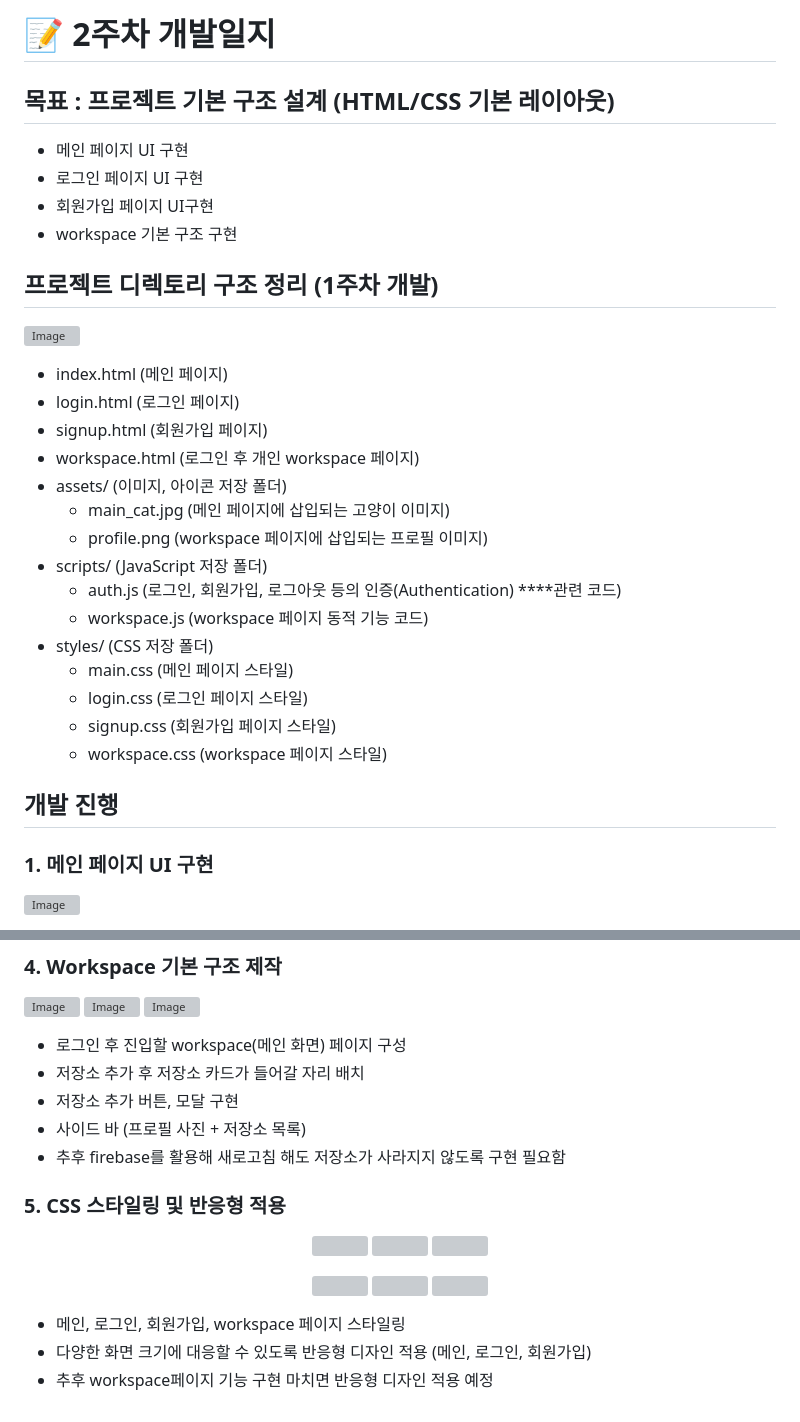
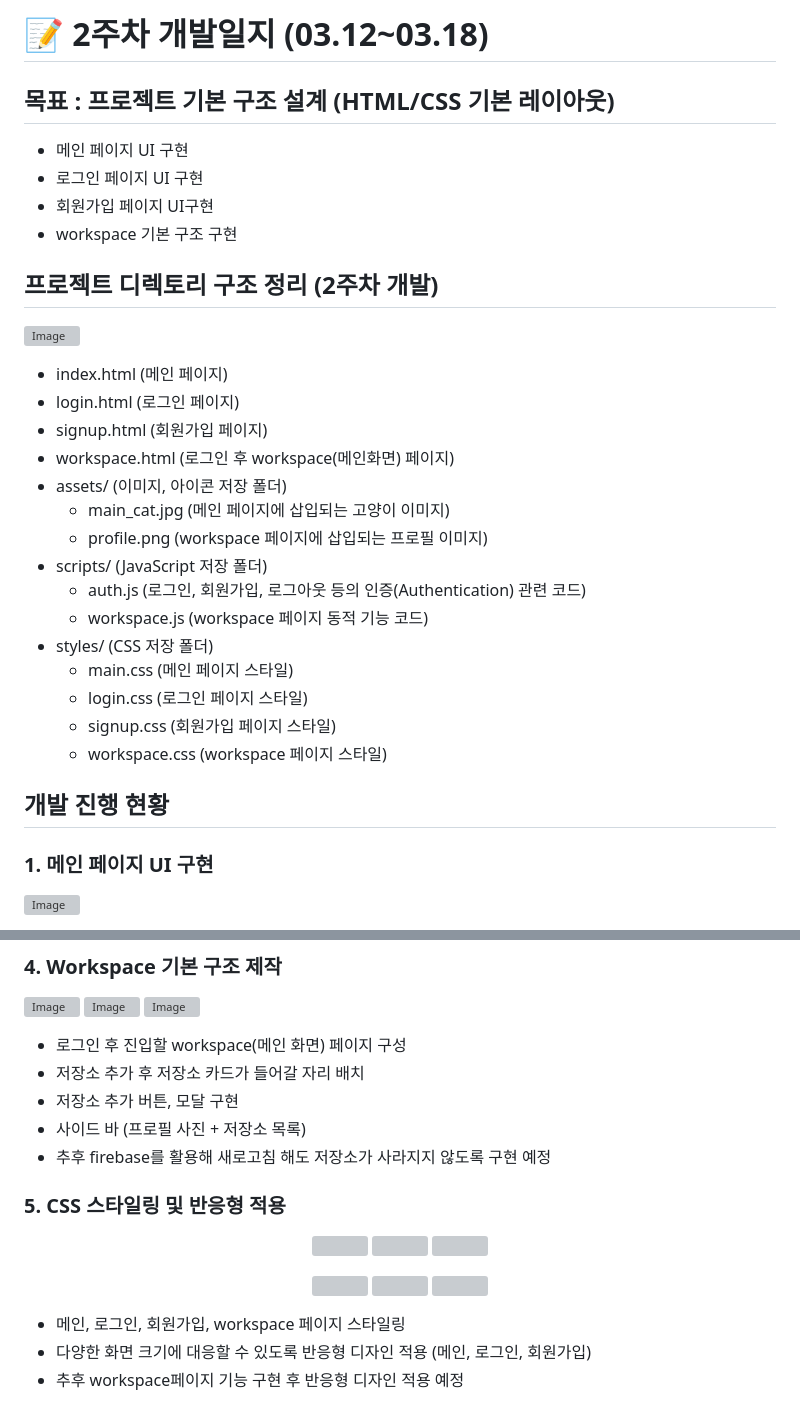
Before and after one commit to 22seul/Capstone-Design, a Markdown page: 2주차/readme.md, 2 parts joined by grey strips. Drawn GitHub-style; grey boxes are pictures that could not be loaded.

```diff
--- a/2주차/readme.md
+++ b/2주차/readme.md
@@ -1,4 +1,4 @@
-# 📝 2주차 개발일지
+# 📝 2주차 개발일지 (03.12~03.18)
 
 ## 목표 : 프로젝트 기본 구조 설계 (HTML/CSS 기본 레이아웃)
 
@@ -7,19 +7,19 @@
 - 회원가입 페이지 UI구현
 - workspace 기본 구조 구현
 
-## 프로젝트 디렉토리 구조 정리 (1주차 개발)
+## 프로젝트 디렉토리 구조 정리 (2주차 개발)
 
 ![Image](https://github.com/user-attachments/assets/ab4243be-eefb-4be8-ac68-5f6f390f77d5)
 
 - index.html (메인 페이지)
 - login.html (로그인 페이지)
 - signup.html (회원가입 페이지)
-- workspace.html (로그인 후 개인 workspace 페이지)
+- workspace.html (로그인 후 workspace(메인화면) 페이지)
 - assets/ (이미지, 아이콘 저장 폴더)
     - main_cat.jpg (메인 페이지에 삽입되는 고양이 이미지)
     - profile.png (workspace 페이지에 삽입되는 프로필 이미지)
 - scripts/ (JavaScript 저장 폴더)
-    - auth.js (로그인, 회원가입, 로그아웃 등의 인증(Authentication) ****관련 코드)
+    - auth.js (로그인, 회원가입, 로그아웃 등의 인증(Authentication) 관련 코드)
     - workspace.js (workspace 페이지 동적 기능 코드)
 - styles/ (CSS 저장 폴더)
     - main.css (메인 페이지 스타일)
@@ -27,7 +27,7 @@
     - signup.css (회원가입 페이지 스타일)
     - workspace.css (workspace 페이지 스타일)
 
-## 개발 진행
+## 개발 진행 현황
 
 ### 1. 메인 페이지 UI 구현
 
@@ -69,7 +69,7 @@
 - 저장소 추가 후 저장소 카드가 들어갈 자리 배치
 - 저장소 추가 버튼, 모달 구현
 - 사이드 바 (프로필 사진 + 저장소 목록)
-- 추후 firebase를 활용해 새로고침 해도 저장소가 사라지지 않도록 구현 필요함
+- 추후 firebase를 활용해 새로고침 해도 저장소가 사라지지 않도록 구현 예정
 
 ### 5. CSS 스타일링 및 반응형 적용
 
@@ -87,4 +87,4 @@
 
 - 메인, 로그인, 회원가입, workspace 페이지 스타일링
 - 다양한 화면 크기에 대응할 수 있도록 반응형 디자인 적용 (메인, 로그인, 회원가입)
-- 추후 workspace페이지 기능 구현 마치면 반응형 디자인 적용 예정
+- 추후 workspace페이지 기능 구현 후 반응형 디자인 적용 예정
```
